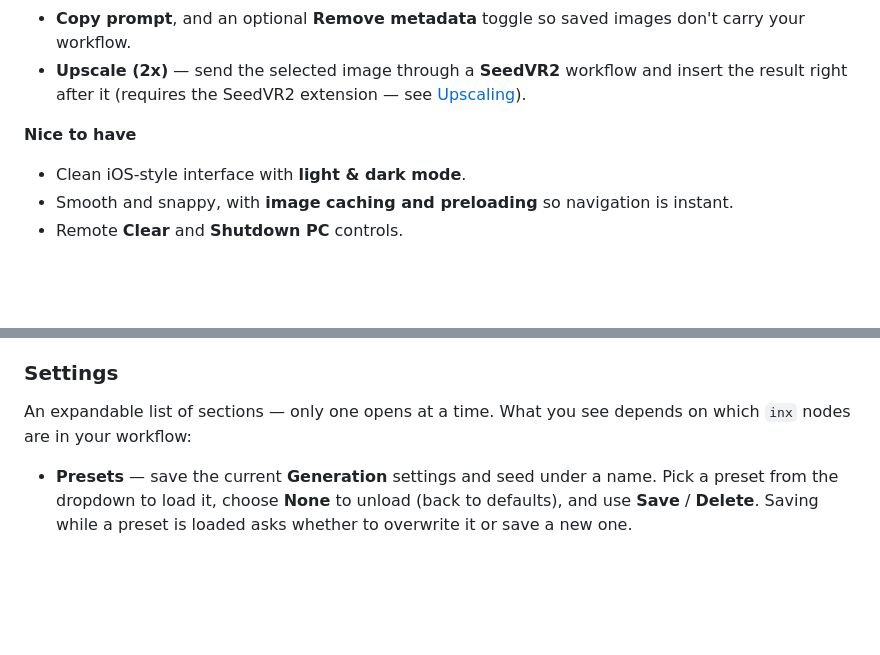
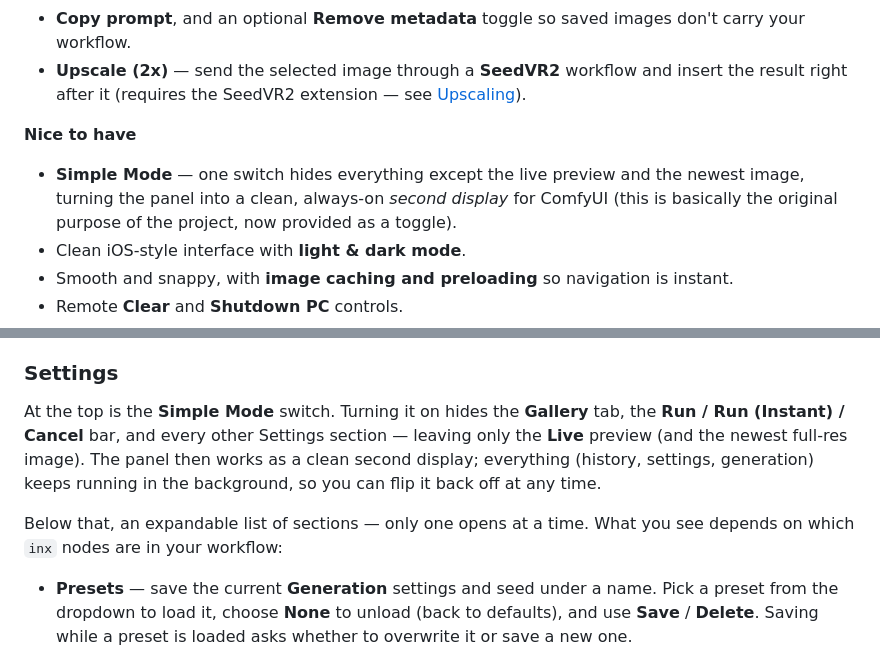
Before and after one commit to inxanedev/comfyui-lan-image-server, a Markdown page: README.md, 2 parts joined by grey strips. Rendered like a GitHub page; blank space fills up the shorter version.

Commit message:
Document Simple Mode

```diff
--- a/README.md
+++ b/README.md
@@ -33,6 +33,7 @@ Watch generations happen live, start and stop runs, and edit your generation set
 - **Upscale (2x)** — send the selected image through a **SeedVR2** workflow and insert the result right after it (requires the SeedVR2 extension — see [Upscaling](#upscaling-seedvr2)).
 
 **Nice to have**
+- **Simple Mode** — one switch hides everything except the live preview and the newest image, turning the panel into a clean, always-on *second display* for ComfyUI (this is basically the original purpose of the project, now provided as a toggle).
 - Clean iOS-style interface with **light & dark mode**.
 - Smooth and snappy, with **image caching and preloading** so navigation is instant.
 - Remote **Clear** and **Shutdown PC** controls.
@@ -129,7 +130,9 @@ The **↓ button** on the right opens the gallery actions: **Save Image**, **Sav
 The real-time sampler preview, with the current **step counter** (e.g. `12 / 20`) in the corner. When a generation finishes it becomes the full-quality image, and the action bar here has **Run**, **Run (Instant)** / **Stop Loop**, and **Cancel**.
 
 ### Settings
-An expandable list of sections — only one opens at a time. What you see depends on which `inx` nodes are in your workflow:
+At the top is the **Simple Mode** switch. Turning it on hides the **Gallery** tab, the **Run / Run (Instant) / Cancel** bar, and every other Settings section — leaving only the **Live** preview (and the newest full-res image). The panel then works as a clean second display; everything (history, settings, generation) keeps running in the background, so you can flip it back off at any time.
+
+Below that, an expandable list of sections — only one opens at a time. What you see depends on which `inx` nodes are in your workflow:
 
 - **Presets** — save the current **Generation** settings and seed under a name. Pick a preset from the dropdown to load it, choose **None** to unload (back to defaults), and use **Save** / **Delete**. Saving while a preset is loaded asks whether to overwrite it or save a new one.
 - **Generation** — appears with `Fetch Generation Settings (LAN)`. Edit the **prompt** and **negative**, the **size** (aspect ratio + megapixels, or tick **Custom** for exact pixels — with a live size preview such as `1000x1000 px`), plus **Steps**, **CFG**, **Sampler** and **Scheduler**. A **Reset to defaults** button clears everything. Changes save automatically and apply to the next run.
```
